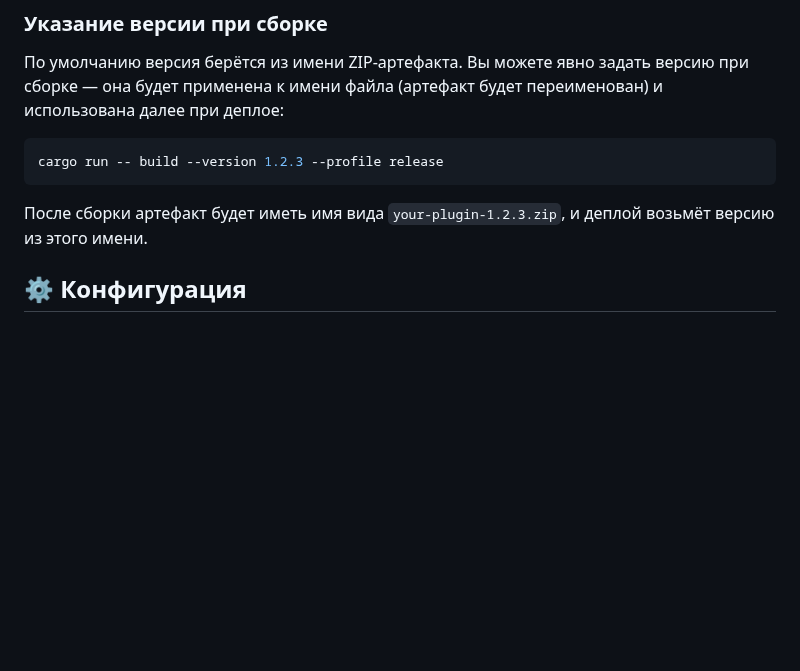
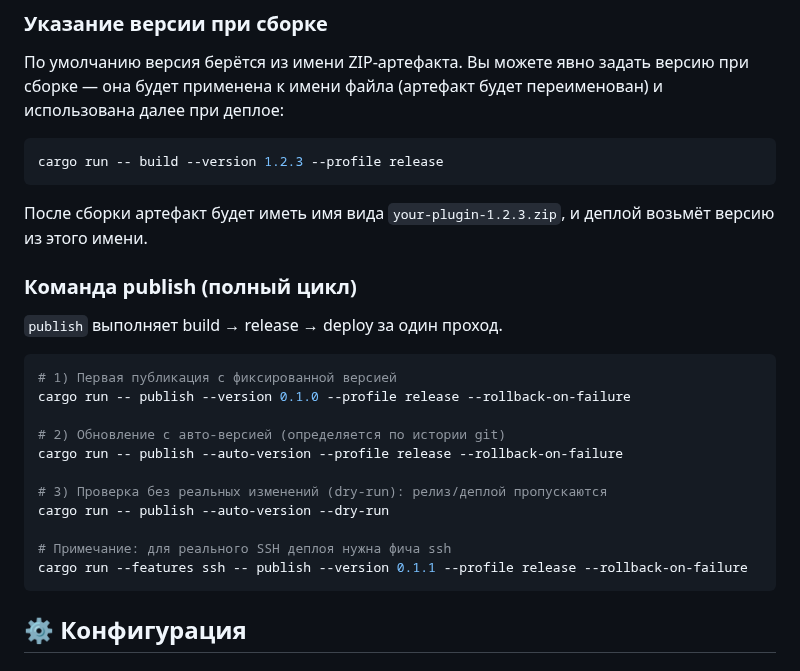
Before and after one commit to Aristman/ride, a Markdown page: plugin-repository/README.md, the part around the change. Drawn GitHub-style; blank space fills up the shorter version.

Commit message:
Docs: add publish command usage examples to README.

````diff
--- a/plugin-repository/README.md
+++ b/plugin-repository/README.md
@@ -112,6 +112,24 @@ cargo run -- build --version 1.2.3 --profile release
 ```
 
 После сборки артефакт будет иметь имя вида `your-plugin-1.2.3.zip`, и деплой возьмёт версию из этого имени.
+
+### Команда publish (полный цикл)
+
+`publish` выполняет build → release → deploy за один проход.
+
+```bash
+# 1) Первая публикация с фиксированной версией
+cargo run -- publish --version 0.1.0 --profile release --rollback-on-failure
+
+# 2) Обновление с авто-версией (определяется по истории git)
+cargo run -- publish --auto-version --profile release --rollback-on-failure
+
+# 3) Проверка без реальных изменений (dry-run): релиз/деплой пропускаются
+cargo run -- publish --auto-version --dry-run
+
+# Примечание: для реального SSH деплоя нужна фича ssh
+cargo run --features ssh -- publish --version 0.1.1 --profile release --rollback-on-failure
+```
 
 ## ⚙️ Конфигурация
 
````
